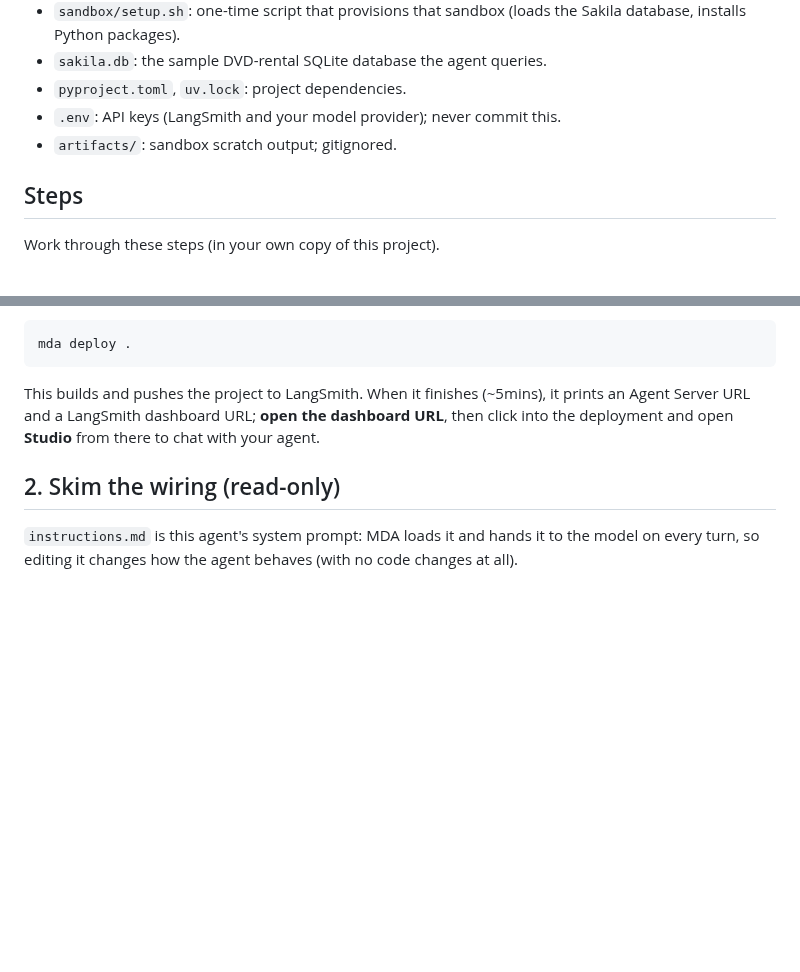
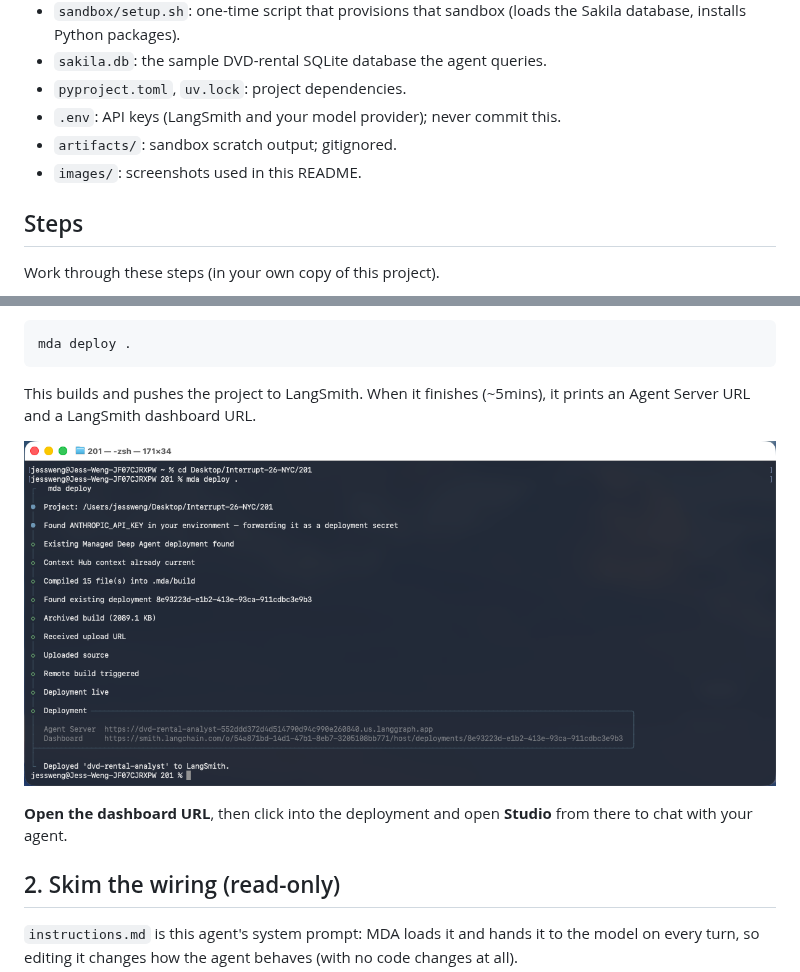
Before and after one commit to langchain-samples/interrupt-26-managed-deepagents, a Markdown page: README.md, 2 parts joined by grey strips. Rendered like a GitHub page; pictures changed too: images/CLI.png (added); blank space fills up the shorter version.

Commit message:
Show mda deploy output screenshot between the URLs and the Studio instructions

````diff
--- a/README.md
+++ b/README.md
@@ -18,6 +18,7 @@ Sakila database, inside a managed sandbox, then answers in plain English.
 - `pyproject.toml`, `uv.lock`: project dependencies.
 - `.env`: API keys (LangSmith and your model provider); never commit this.
 - `artifacts/`: sandbox scratch output; gitignored.
+- `images/`: screenshots used in this README.
 
 ## Steps
 
@@ -63,8 +64,12 @@ mda deploy .
 ```
 
 This builds and pushes the project to LangSmith. When it finishes (~5mins), it prints an
-Agent Server URL and a LangSmith dashboard URL; **open the dashboard URL**, then click into
-the deployment and open **Studio** from there to chat with your agent.
+Agent Server URL and a LangSmith dashboard URL.
+
+![Terminal output from mda deploy ., ending with the Agent Server and Dashboard URLs](images/CLI.png)
+
+**Open the dashboard URL**, then click into the deployment and open **Studio** from there to
+chat with your agent.
 
 
 ## 2. Skim the wiring (read-only)
````
Also changed, not shown: 1 other file.
